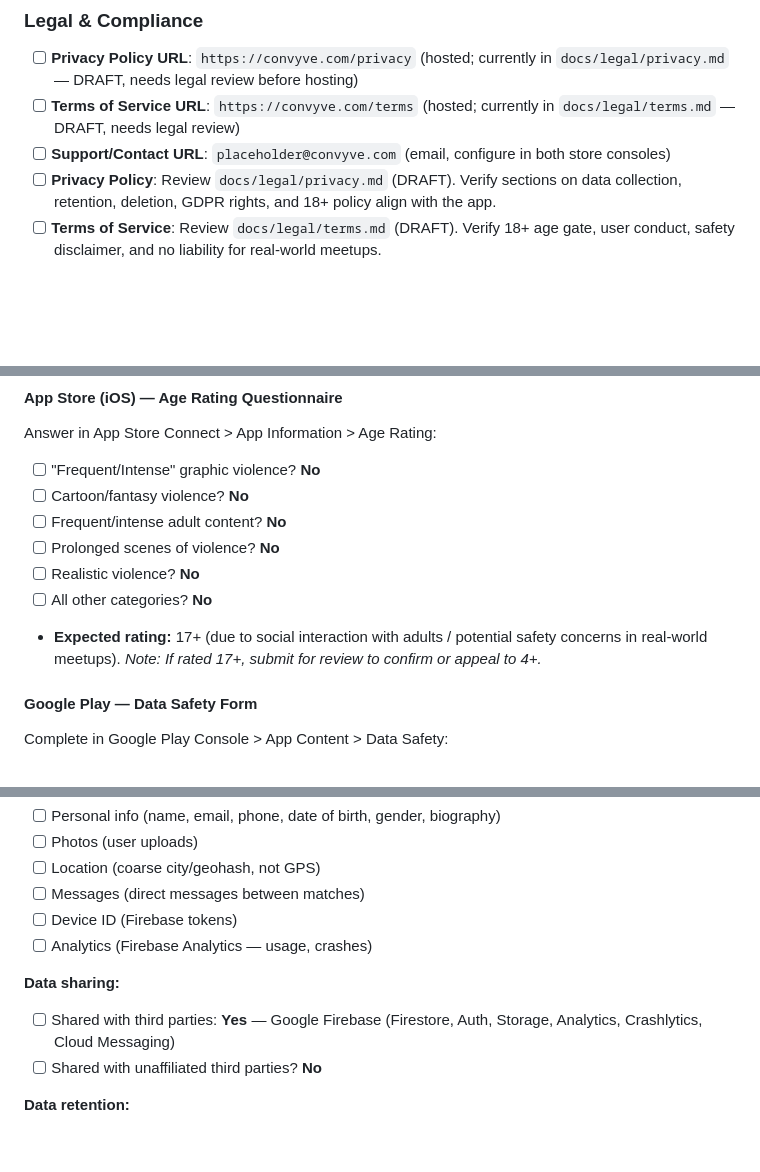
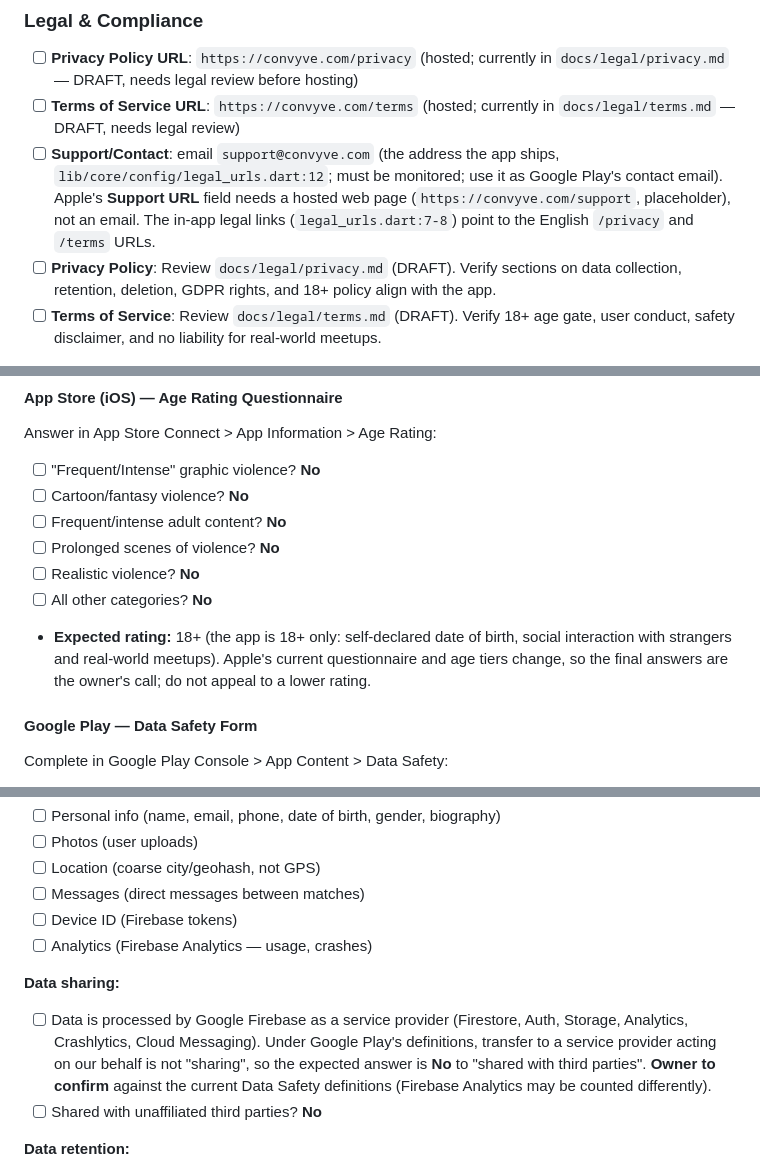
Before and after one commit to dtruong21/not-eat-alone, a Markdown page: docs/store/listing.md, 3 parts joined by grey strips. GitHub-like rendering; blank space fills up the shorter version.

```diff
--- a/docs/store/listing.md
+++ b/docs/store/listing.md
@@ -172,7 +174,7 @@ Enjoy your meal!
 
 - [ ] **Privacy Policy URL**: `https://convyve.com/privacy` (hosted; currently in `docs/legal/privacy.md` — DRAFT, needs legal review before hosting)
 - [ ] **Terms of Service URL**: `https://convyve.com/terms` (hosted; currently in `docs/legal/terms.md` — DRAFT, needs legal review)
-- [ ] **Support/Contact URL**: `placeholder@convyve.com` (email, configure in both store consoles)
+- [ ] **Support/Contact**: email `support@convyve.com` (the address the app ships, `lib/core/config/legal_urls.dart:12`; must be monitored; use it as Google Play's contact email). Apple's **Support URL** field needs a hosted web page (`https://convyve.com/support`, placeholder), not an email. The in-app legal links (`legal_urls.dart:7-8`) point to the English `/privacy` and `/terms` URLs.
 - [ ] **Privacy Policy**: Review `docs/legal/privacy.md` (DRAFT). Verify sections on data collection, retention, deletion, GDPR rights, and 18+ policy align with the app.
 - [ ] **Terms of Service**: Review `docs/legal/terms.md` (DRAFT). Verify 18+ age gate, user conduct, safety disclaimer, and no liability for real-world meetups.
 
@@ -186,7 +188,7 @@ Answer in App Store Connect > App Information > Age Rating:
 - [ ] Prolonged scenes of violence? **No**
 - [ ] Realistic violence? **No**
 - [ ] All other categories? **No**
-- **Expected rating:** 17+ (due to social interaction with adults / potential safety concerns in real-world meetups). *Note: If rated 17+, submit for review to confirm or appeal to 4+.*
+- **Expected rating:** 18+ (the app is 18+ only: self-declared date of birth, social interaction with strangers and real-world meetups). Apple's current questionnaire and age tiers change, so the final answers are the owner's call; do not appeal to a lower rating.
 
 #### Google Play — Data Safety Form
 Complete in Google Play Console > App Content > Data Safety:
@@ -200,7 +202,7 @@ Complete in Google Play Console > App Content > Data Safety:
 - [ ] Analytics (Firebase Analytics — usage, crashes)
 
 **Data sharing:**
-- [ ] Shared with third parties: **Yes** — Google Firebase (Firestore, Auth, Storage, Analytics, Crashlytics, Cloud Messaging)
+- [ ] Data is processed by Google Firebase as a service provider (Firestore, Auth, Storage, Analytics, Crashlytics, Cloud Messaging). Under Google Play's definitions, transfer to a service provider acting on our behalf is not "sharing", so the expected answer is **No** to "shared with third parties". **Owner to confirm** against the current Data Safety definitions (Firebase Analytics may be counted differently).
 - [ ] Shared with unaffiliated third parties? **No**
 
 **Data retention:**
```
Also changed, not shown: other parts of docs/store/listing.md (+15 -11 lines), CHANGELOG.md (+0 -1 lines), docs/store/listing.fr.md (+28 -24 lines).
